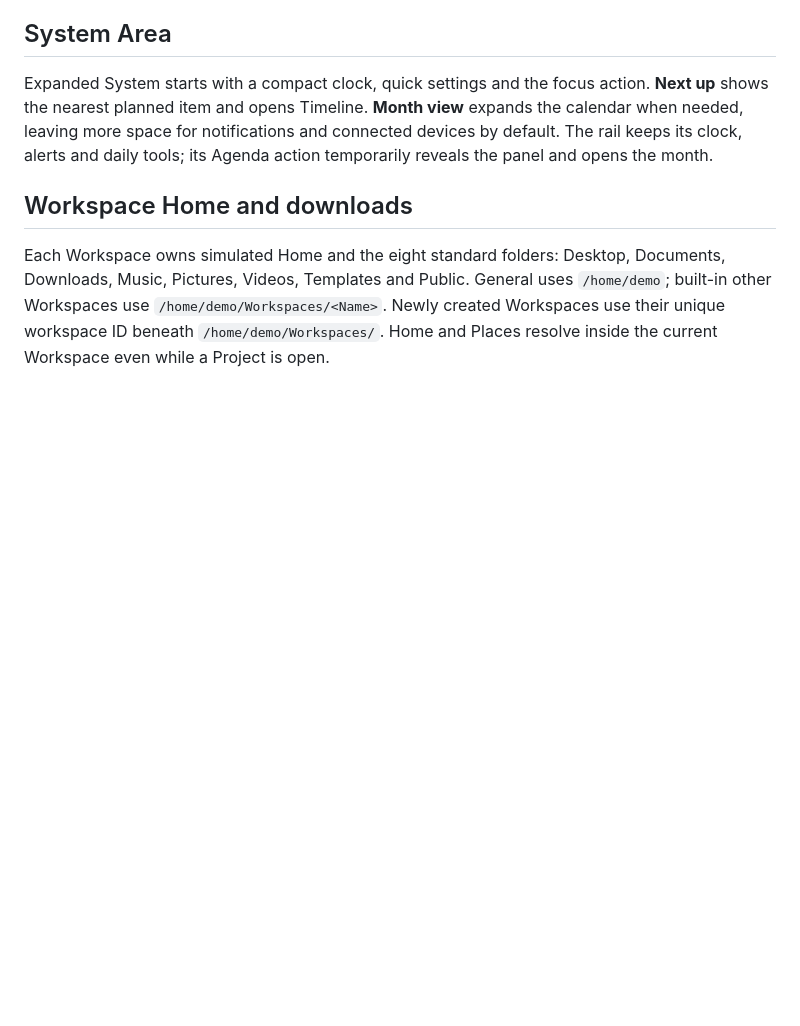
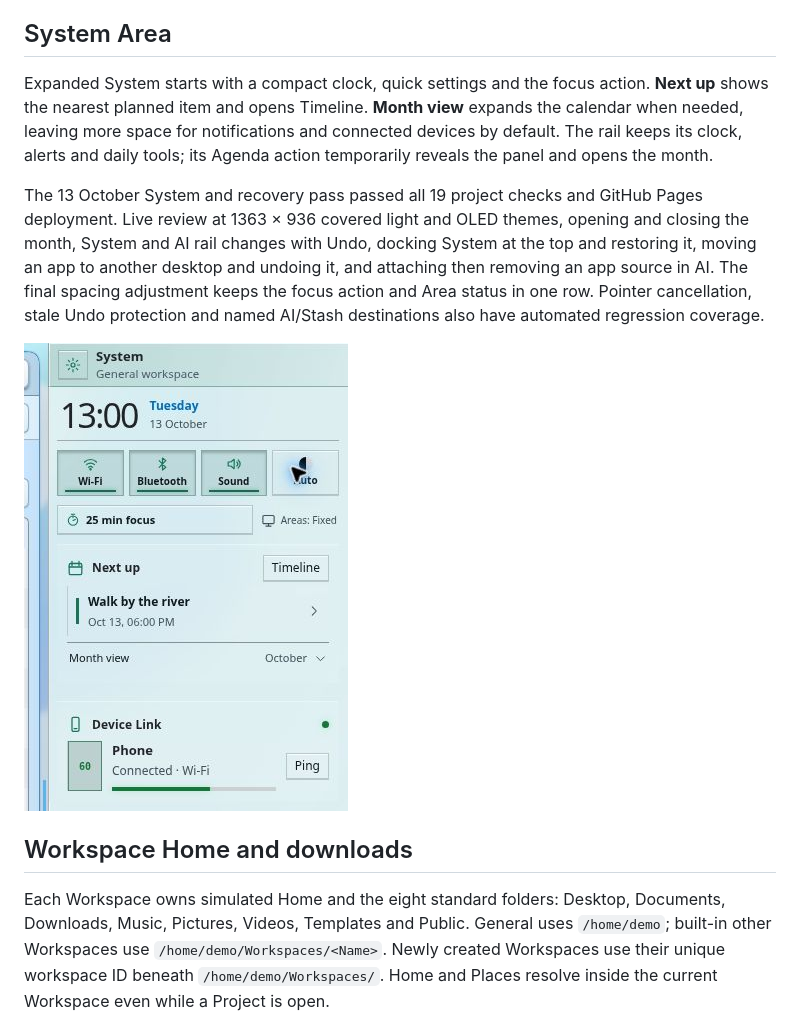
Before and after one commit to xefensor/spatial-desktop, a Markdown page: docs/prototype-reference.md, the part around the change. Rendered like a GitHub page; pictures changed too: docs/images/system-and-recovery-2026-10-13.jpg (added); blank space fills up the shorter version.

Commit message:
Document verified System layout and placement recovery

```diff
--- a/docs/prototype-reference.md
+++ b/docs/prototype-reference.md
@@ -113,6 +113,10 @@ Border drags stop at available space rather than pushing the opposite Area offsc
 
 Expanded System starts with a compact clock, quick settings and the focus action. **Next up** shows the nearest planned item and opens Timeline. **Month view** expands the calendar when needed, leaving more space for notifications and connected devices by default. The rail keeps its clock, alerts and daily tools; its Agenda action temporarily reveals the panel and opens the month.
 
+The 13 October System and recovery pass passed all 19 project checks and GitHub Pages deployment. Live review at 1363 × 936 covered light and OLED themes, opening and closing the month, System and AI rail changes with Undo, docking System at the top and restoring it, moving an app to another desktop and undoing it, and attaching then removing an app source in AI. The final spacing adjustment keeps the focus action and Area status in one row. Pointer cancellation, stale Undo protection and named AI/Stash destinations also have automated regression coverage.
+
+![Compact System with quick settings, next event and collapsed month](images/system-and-recovery-2026-10-13.jpg)
+
 ## Workspace Home and downloads
 
 Each Workspace owns simulated Home and the eight standard folders: Desktop, Documents, Downloads, Music, Pictures, Videos, Templates and Public. General uses `/home/demo`; built-in other Workspaces use `/home/demo/Workspaces/<Name>`. Newly created Workspaces use their unique workspace ID beneath `/home/demo/Workspaces/`. Home and Places resolve inside the current Workspace even while a Project is open.
```
